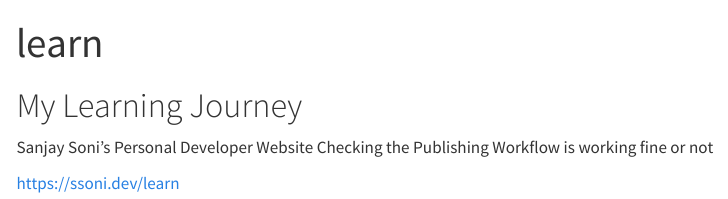
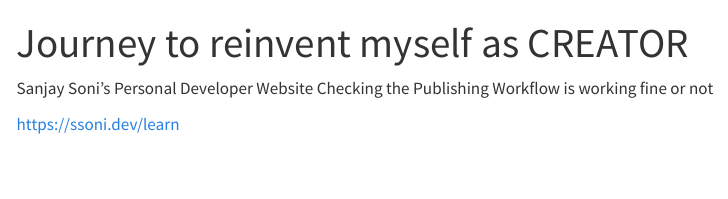
Before and after one commit to reinventsoni/learn, a Quarto document (index.qmd): the page in a window 1100 px wide, from its top. Rendered offline with R 4.5, knitr and Pandoc in place of Quarto, with nearby package versions; menus at the side of the page are left out.

Commit message:
Updated Titles

```diff
--- a/_quarto.yml
+++ b/_quarto.yml
@@ -2,7 +2,7 @@ project:
   type: website
 
 website:
-  title: "learn"
+  title: "Sanjay Soni's Developer Journey"
   navbar:
     left:
       - href: index.qmd
--- a/index.qmd
+++ b/index.qmd
@@ -1,8 +1,6 @@
 ---
-title: "learn"
+title: "Journey to reinvent myself as CREATOR"
 ---
-
-# My Learning Journey
 
 Sanjay Soni's Personal Developer Website
 Checking the Publishing Workflow is working fine or not
```
